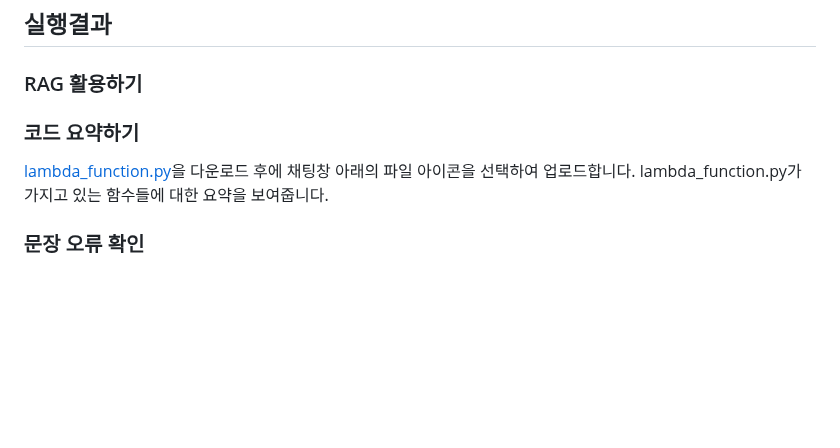
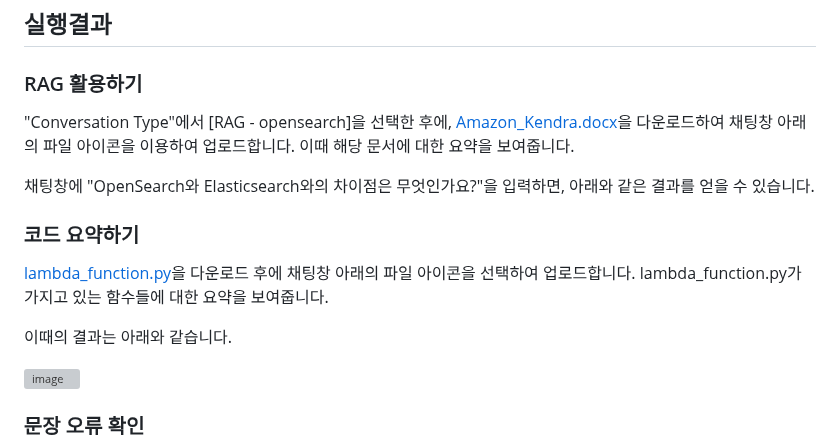
Before and after one commit to kyopark2014/llm-multimodal-and-rag, a Markdown page: README.md, the part around the change. GitHub-like rendering; blank space fills up the shorter version; grey boxes are pictures that could not be loaded.

```diff
--- a/README.md
+++ b/README.md
@@ -70,10 +70,21 @@ llm = BedrockChat(
 
 ### RAG 활용하기
 
+"Conversation Type"에서 [RAG - opensearch]을 선택한 후에, [Amazon_Kendra.docx](./contents/Amazon_Kendra.docx)을 다운로드하여 채팅창 아래의 파일 아이콘을 이용하여 업로드합니다. 이때 해당 문서에 대한 요약을 보여줍니다.
+
+
+채팅창에 "OpenSearch와 Elasticsearch와의 차이점은 무엇인가요?"을 입력하면, 아래와 같은 결과를 얻을 수 있습니다.
+
+
 
 ### 코드 요약하기
 
 [lambda_function.py](./lambda-chat-ws/lambda_function.py)을 다운로드 후에 채팅창 아래의 파일 아이콘을 선택하여 업로드합니다. lambda_function.py가 가지고 있는 함수들에 대한 요약을 보여줍니다.
+
+이때의 결과는 아래와 같습니다.
+
+![image](https://github.com/kyopark2014/llm-chatbot-using-claude3/assets/52392004/eee5b660-cfcd-46ba-a21d-b8ce312efe3c)
+
 
 ### 문장 오류 확인
 
```
